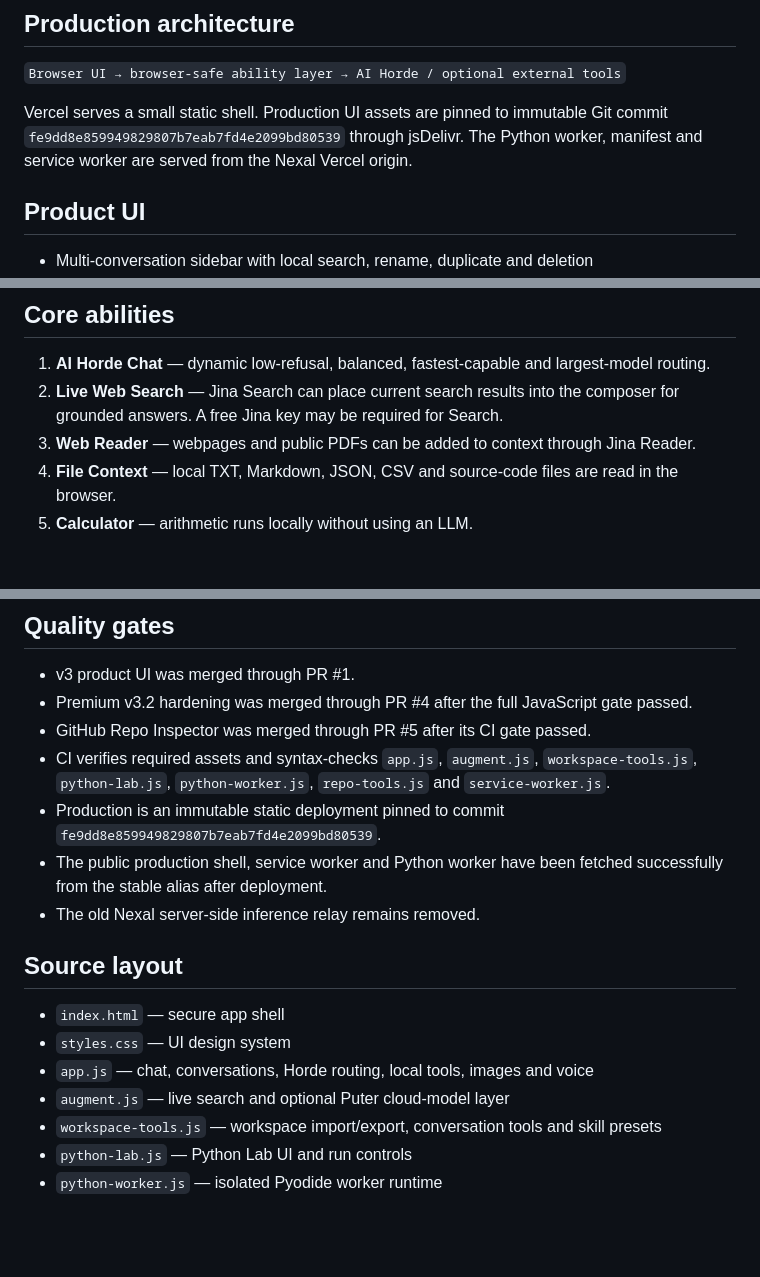
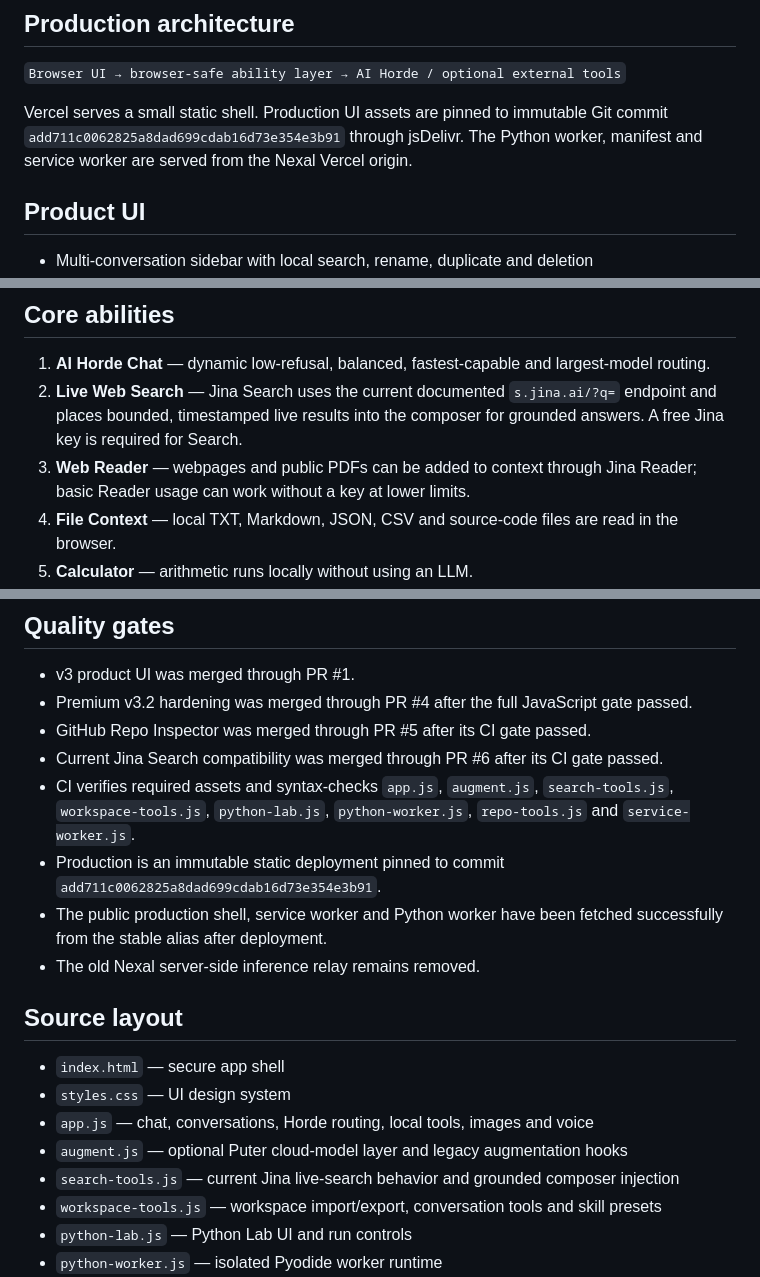
Before and after one commit to mbusoP01/sarah-chat, a Markdown page: README.md, 3 parts joined by grey strips. Drawn GitHub-style; blank space fills up the shorter version.

Commit message:
Document corrected Search module and current production pin

```diff
--- a/README.md
+++ b/README.md
@@ -10,7 +10,7 @@ The default inference path remains R0: the browser connects directly to AI Horde
 
 `Browser UI → browser-safe ability layer → AI Horde / optional external tools`
 
-Vercel serves a small static shell. Production UI assets are pinned to immutable Git commit `fe9dd8e859949829807b7eab7fd4e2099bd80539` through jsDelivr. The Python worker, manifest and service worker are served from the Nexal Vercel origin.
+Vercel serves a small static shell. Production UI assets are pinned to immutable Git commit `add711c0062825a8dad699cdab16d73e354e3b91` through jsDelivr. The Python worker, manifest and service worker are served from the Nexal Vercel origin.
 
 ## Product UI
 
@@ -32,8 +32,8 @@ Vercel serves a small static shell. Production UI assets are pinned to immutable
 ## Core abilities
 
 1. **AI Horde Chat** — dynamic low-refusal, balanced, fastest-capable and largest-model routing.
-2. **Live Web Search** — Jina Search can place current search results into the composer for grounded answers. A free Jina key may be required for Search.
-3. **Web Reader** — webpages and public PDFs can be added to context through Jina Reader.
+2. **Live Web Search** — Jina Search uses the current documented `s.jina.ai/?q=` endpoint and places bounded, timestamped live results into the composer for grounded answers. A free Jina key is required for Search.
+3. **Web Reader** — webpages and public PDFs can be added to context through Jina Reader; basic Reader usage can work without a key at lower limits.
 4. **File Context** — local TXT, Markdown, JSON, CSV and source-code files are read in the browser.
 5. **Calculator** — arithmetic runs locally without using an LLM.
 6. **Image Studio** — image generation through live AI Horde image workers.
@@ -100,8 +100,9 @@ The existing **OpenAI-Compatible Endpoint** card is a reserved extension boundar
 - v3 product UI was merged through PR #1.
 - Premium v3.2 hardening was merged through PR #4 after the full JavaScript gate passed.
 - GitHub Repo Inspector was merged through PR #5 after its CI gate passed.
-- CI verifies required assets and syntax-checks `app.js`, `augment.js`, `workspace-tools.js`, `python-lab.js`, `python-worker.js`, `repo-tools.js` and `service-worker.js`.
-- Production is an immutable static deployment pinned to commit `fe9dd8e859949829807b7eab7fd4e2099bd80539`.
+- Current Jina Search compatibility was merged through PR #6 after its CI gate passed.
+- CI verifies required assets and syntax-checks `app.js`, `augment.js`, `search-tools.js`, `workspace-tools.js`, `python-lab.js`, `python-worker.js`, `repo-tools.js` and `service-worker.js`.
+- Production is an immutable static deployment pinned to commit `add711c0062825a8dad699cdab16d73e354e3b91`.
 - The public production shell, service worker and Python worker have been fetched successfully from the stable alias after deployment.
 - The old Nexal server-side inference relay remains removed.
 
@@ -110,7 +111,8 @@ The existing **OpenAI-Compatible Endpoint** card is a reserved extension boundar
 - `index.html` — secure app shell
 - `styles.css` — UI design system
 - `app.js` — chat, conversations, Horde routing, local tools, images and voice
-- `augment.js` — live search and optional Puter cloud-model layer
+- `augment.js` — optional Puter cloud-model layer and legacy augmentation hooks
+- `search-tools.js` — current Jina live-search behavior and grounded composer injection
 - `workspace-tools.js` — workspace import/export, conversation tools and skill presets
 - `python-lab.js` — Python Lab UI and run controls
 - `python-worker.js` — isolated Pyodide worker runtime
```
Also changed, not shown: other parts of README.md (+1 -1 lines).
